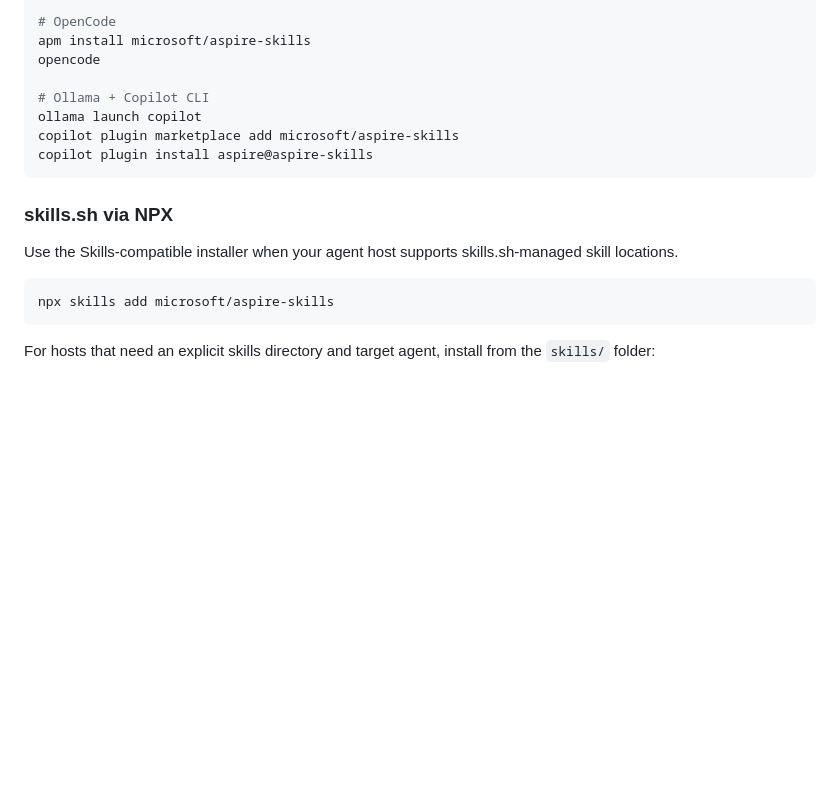
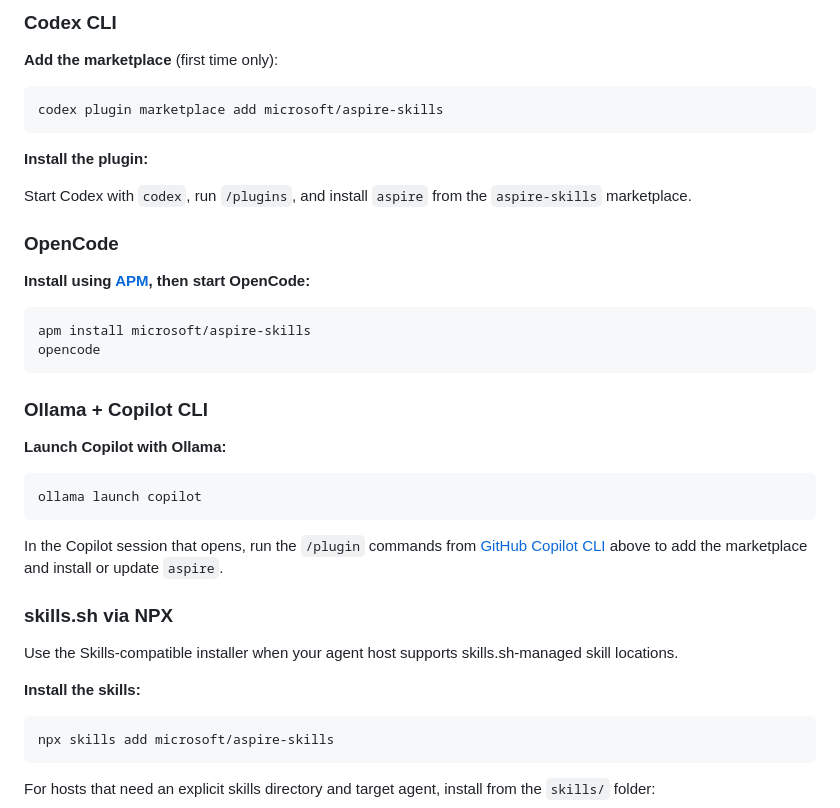
Before and after one commit to microsoft/aspire-skills, a Markdown page: README.md, the part around one of its changes. Rendered like a GitHub page; blank space fills up the shorter version.

````diff
--- a/README.md
+++ b/README.md
@@ -98,17 +141,43 @@ agent
 
-# OpenCode
+### Codex CLI
+
+**Add the marketplace** (first time only):
+
+```bash
+codex plugin marketplace add microsoft/aspire-skills
+```
+
+**Install the plugin:**
+
+Start Codex with `codex`, run `/plugins`, and install `aspire` from the
+`aspire-skills` marketplace.
+
+### OpenCode
+
+**Install using [APM](https://github.com/microsoft/apm), then start OpenCode:**
+
+```bash
 apm install microsoft/aspire-skills
 opencode
+```
 
-# Ollama + Copilot CLI
+### Ollama + Copilot CLI
+
+**Launch Copilot with Ollama:**
+
+```bash
 ollama launch copilot
-copilot plugin marketplace add microsoft/aspire-skills
-copilot plugin install aspire@aspire-skills
 ```
+
+In the Copilot session that opens, run the `/plugin` commands from
+[GitHub Copilot CLI](#github-copilot-cli) above to add the marketplace and install
+or update `aspire`.
 
 ### skills.sh via NPX
 
 Use the Skills-compatible installer when your agent host supports skills.sh-managed skill locations.
+
+**Install the skills:**
 
 ```bash
 npx skills add microsoft/aspire-skills
````
Also changed, not shown: other parts of README.md (+71 -28 lines), CHANGELOG.md (+2 -2 lines).
